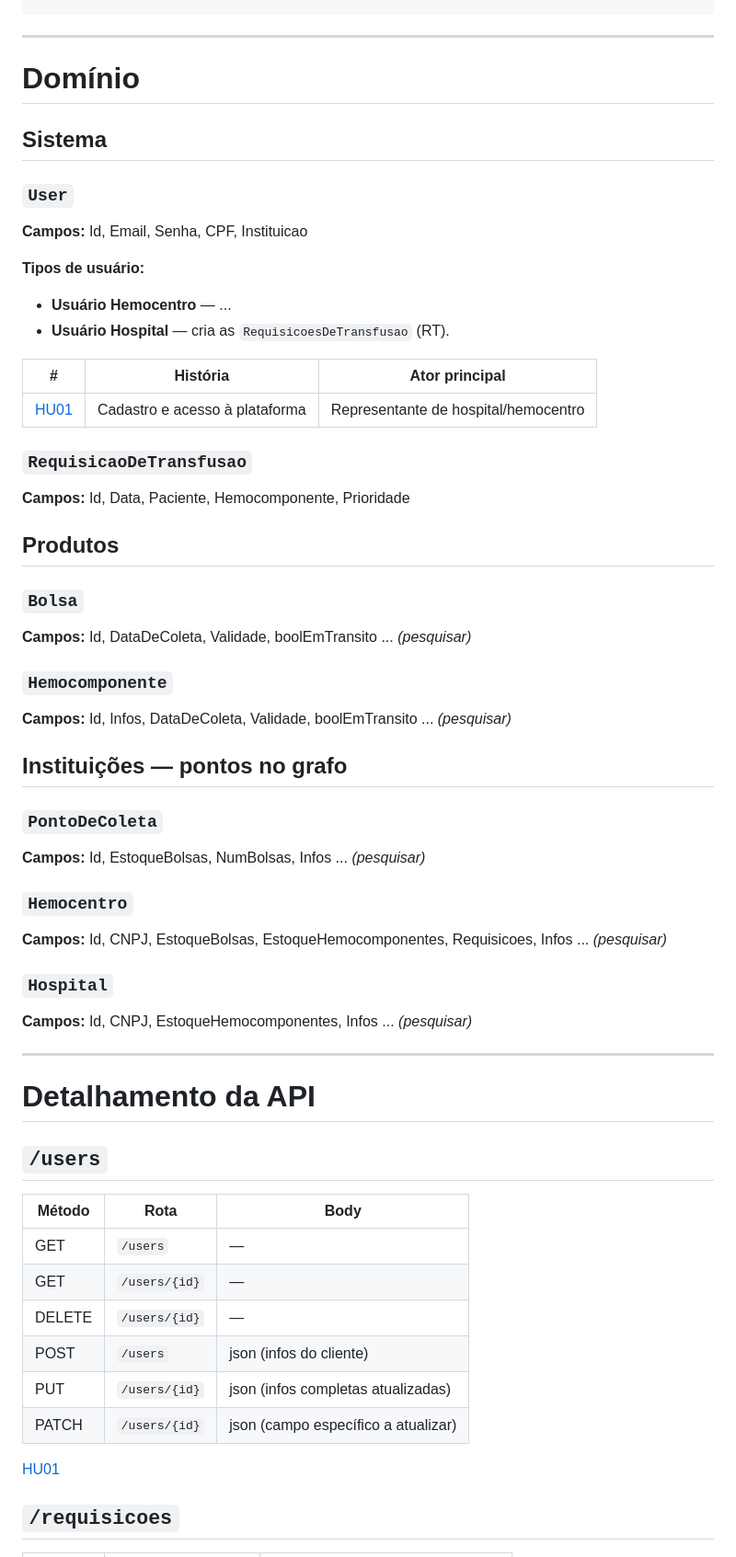
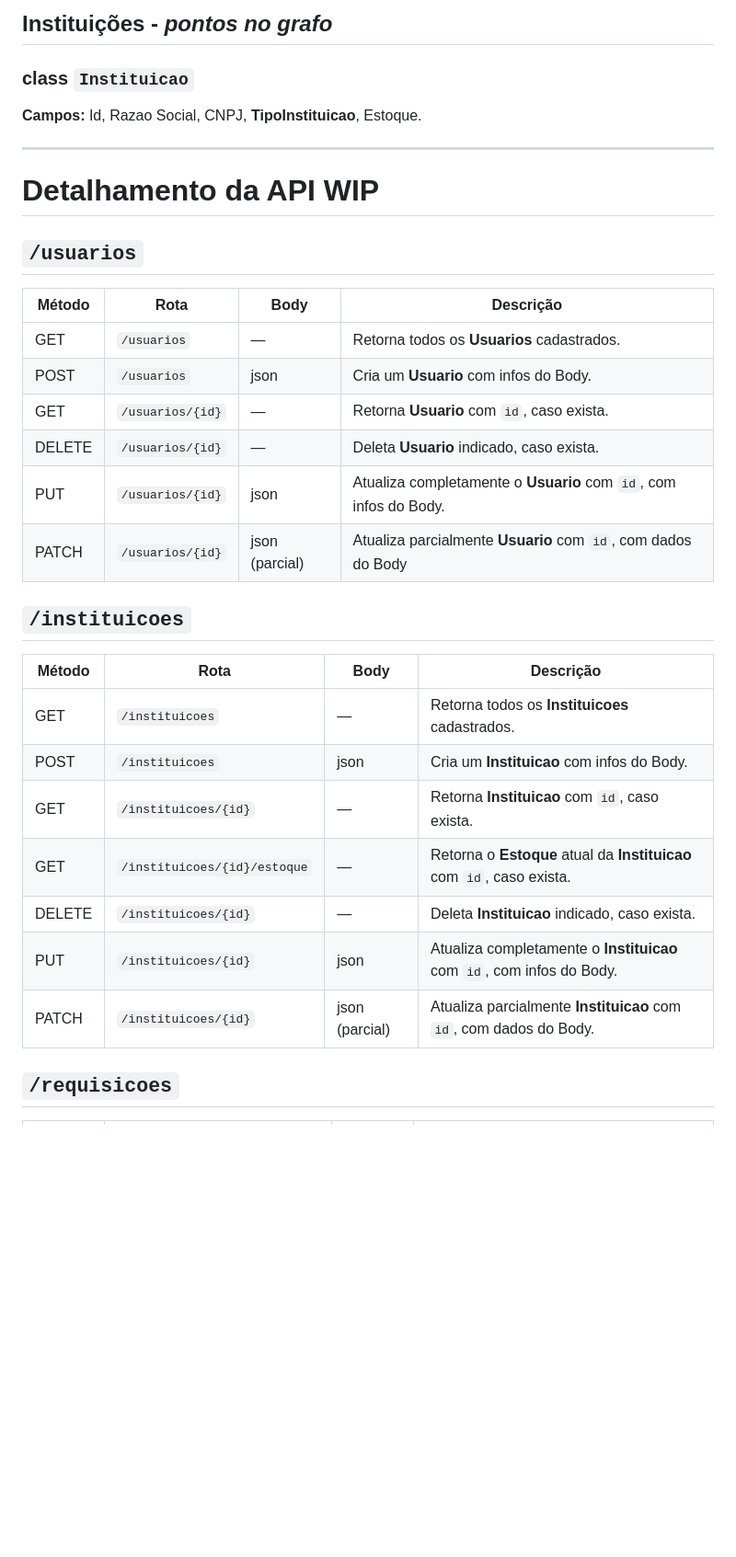
Before and after one commit to miglitopictures/hemotrack, a Markdown page: docs/api.md, the part around one of its changes. Shown at 92% size. Rendered like a GitHub page; blank space fills up the shorter version.

Commit message:
pensando no estoque

```diff
--- a/docs/api.md
+++ b/docs/api.md
@@ -8,59 +63,37 @@ Coleta ────► Hemocentro ────► Hospital
+## **Instituições** - *pontos no grafo*
+
+
+
+### class `Instituicao`
+**Campos:** Id, Razao Social, CNPJ, **TipoInstituicao**, Estoque.
 
 ---
 
-# Domínio
+# Detalhamento da API WIP
 
-## Sistema
+## `/usuarios`
 
-### `User`
-**Campos:** Id, Email, Senha, CPF, Instituicao
+| Método | Rota          | Body                   | Descrição                                                     |
+|--------|---------------|------------------------|---------------------------------------------------------------|
+| GET    | `/usuarios`      | —                      | Retorna todos os **Usuarios** cadastrados.                       |
+| POST   | `/usuarios`      | json | Cria um **Usuario** com infos do Body.                           |
+| GET    | `/usuarios/{id}` | —                      | Retorna **Usuario** com `id`, caso exista.                       |
+| DELETE | `/usuarios/{id}` | —                      | Deleta **Usuario** indicado, caso exista.                        |
+| PUT    | `/usuarios/{id}` | json | Atualiza completamente o **Usuario** com `id`, com infos do Body.|
+| PATCH  | `/usuarios/{id}` | json (parcial) | Atualiza parcialmente **Usuario** com `id`, com dados do Body    |
 
-**Tipos de usuário:**
-- **Usuário Hemocentro** — ...
-- **Usuário Hospital** — cria as `RequisicoesDeTransfusao` (RT).
 
-| # | História | Ator principal |
-|---|---|---|
-| [HU01](#hu01--cadastro-e-acesso-à-plataforma) | Cadastro e acesso à plataforma | Representante de hospital/hemocentro |
+## `/instituicoes`
 
-### `RequisicaoDeTransfusao`
-**Campos:** Id, Data, Paciente, Hemocomponente, Prioridade
-
-## Produtos
-
-### `Bolsa`
-**Campos:** Id, DataDeColeta, Validade, boolEmTransito ... *(pesquisar)*
-
-### `Hemocomponente`
-**Campos:** Id, Infos, DataDeColeta, Validade, boolEmTransito ... *(pesquisar)*
-
-## Instituições — pontos no grafo
-
-### `PontoDeColeta`
-**Campos:** Id, EstoqueBolsas, NumBolsas, Infos ... *(pesquisar)*
-
-### `Hemocentro`
-**Campos:** Id, CNPJ, EstoqueBolsas, EstoqueHemocomponentes, Requisicoes, Infos ... *(pesquisar)*
-
-### `Hospital`
-**Campos:** Id, CNPJ, EstoqueHemocomponentes, Infos ... *(pesquisar)*
-
----
-
-# Detalhamento da API
-
-## `/users`
-
-| Método | Rota          | Body                              |
-|--------|---------------|------------------------------------|
-| GET    | `/users`      | —                                   |
-| GET    | `/users/{id}` | —                                   |
-| DELETE | `/users/{id}` | —                                   |
-| POST   | `/users`      | json (infos do cliente)            |
-| PUT    | `/users/{id}` | json (infos completas atualizadas) |
-| PATCH  | `/users/{id}` | json (campo específico a atualizar)|
-
-[HU01](#hu01--cadastro-e-acesso-à-plataforma)
+| Método | Rota          | Body                   | Descrição                                                     |
+|--------|---------------|------------------------|---------------------------------------------------------------|
+| GET    | `/instituicoes`| — | Retorna todos os **Instituicoes** cadastrados. |
+| POST   | `/instituicoes`      | json | Cria um **Instituicao** com infos do Body. |
+| GET    | `/instituicoes/{id}` | —    | Retorna **Instituicao** com `id`, caso exista.|
+| GET    | `/instituicoes/{id}/estoque` | —    | Retorna o **Estoque** atual da **Instituicao** com `id`, caso exista.|
+| DELETE | `/instituicoes/{id}` | —    | Deleta **Instituicao** indicado, caso exista. |
+| PUT    | `/instituicoes/{id}` | json | Atualiza completamente o **Instituicao** com `id`, com infos do Body.|
+| PATCH  | `/instituicoes/{id}` | json (parcial) | Atualiza parcialmente **Instituicao** com `id`, com dados do Body. |
 
 ## `/requisicoes`
 
```
Also changed, not shown: other parts of docs/api.md (+84 -26 lines).
